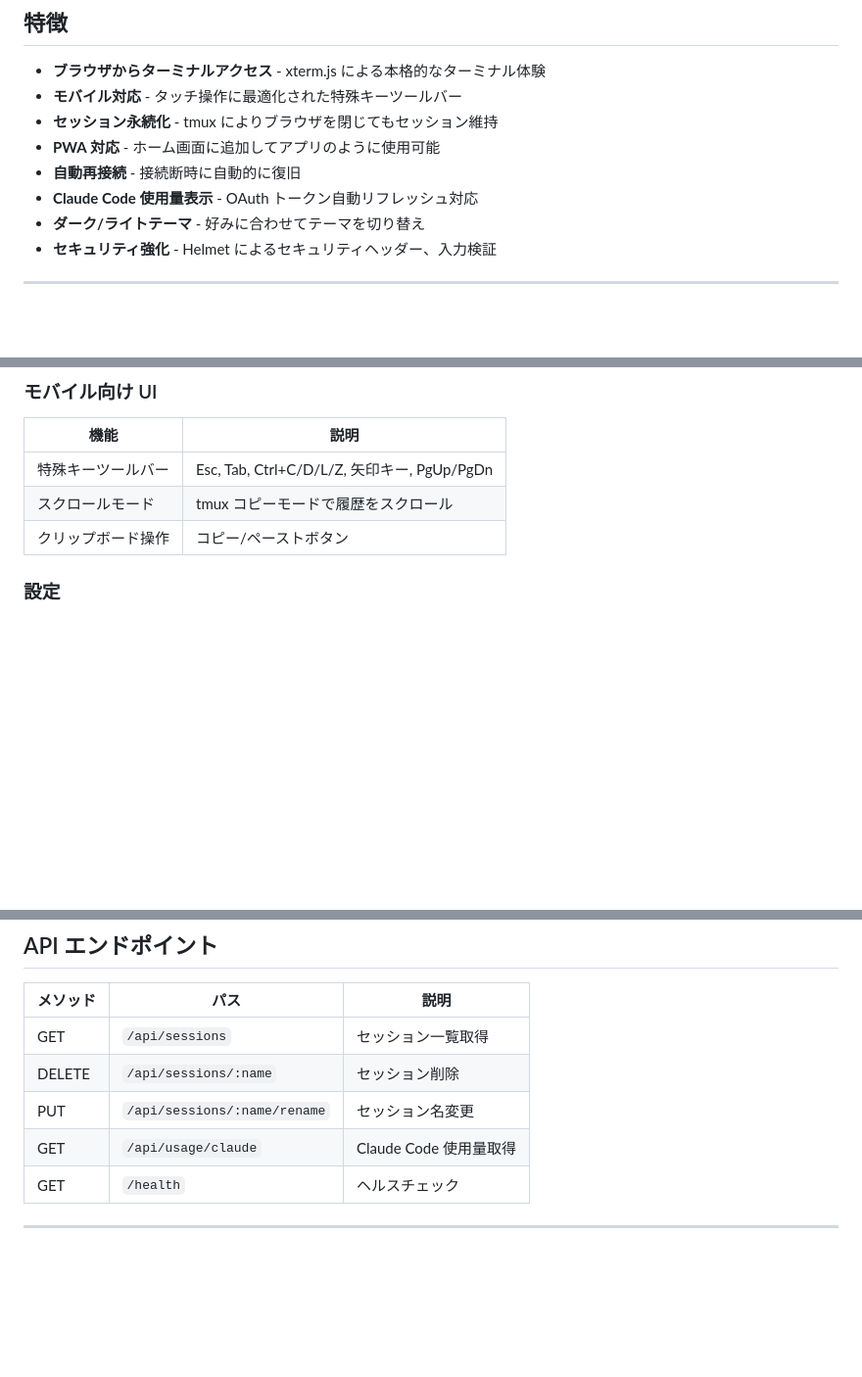
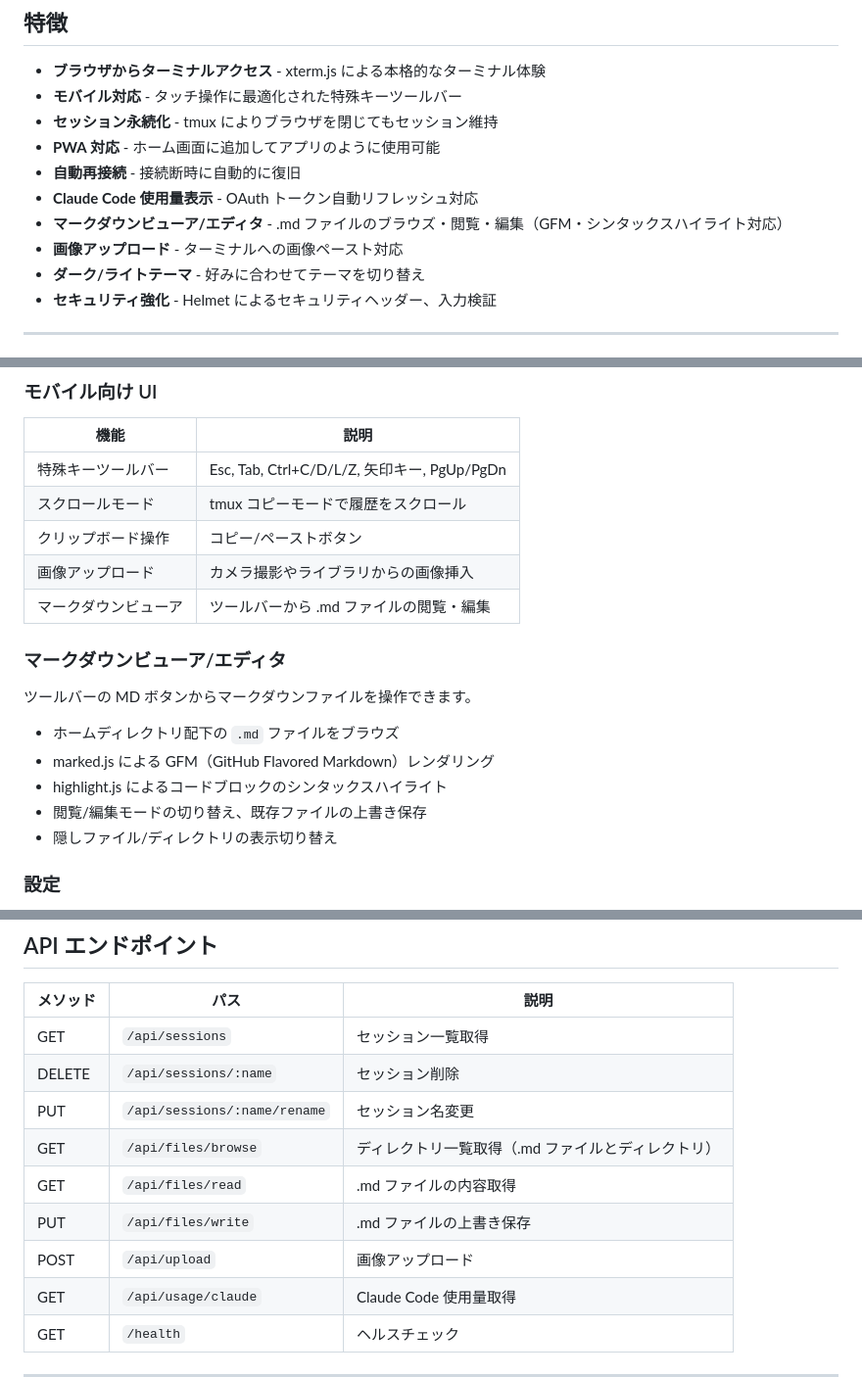
Before and after one commit to phni3j9a/ccmobile, a Markdown page: README.md, 3 parts joined by grey strips. Shown at 98% size. Drawn GitHub-style; blank space fills up the shorter version.

Commit message:
docs: READMEにマークダウンビューア・画像アップロード機能を追記
Co-Authored-By: Claude Opus 4.6 <noreply@anthropic.com>

```diff
--- a/README.md
+++ b/README.md
@@ -17,6 +17,8 @@ LAN 内の他のデバイス（PC、スマートフォン、タブレット）
 - **PWA 対応** - ホーム画面に追加してアプリのように使用可能
 - **自動再接続** - 接続断時に自動的に復旧
 - **Claude Code 使用量表示** - OAuth トークン自動リフレッシュ対応
+- **マークダウンビューア/エディタ** - .md ファイルのブラウズ・閲覧・編集（GFM・シンタックスハイライト対応）
+- **画像アップロード** - ターミナルへの画像ペースト対応
 - **ダーク/ライトテーマ** - 好みに合わせてテーマを切り替え
 - **セキュリティ強化** - Helmet によるセキュリティヘッダー、入力検証
 
@@ -169,6 +173,18 @@ http://<サーバーの IP アドレス>:3000
 | 特殊キーツールバー | Esc, Tab, Ctrl+C/D/L/Z, 矢印キー, PgUp/PgDn |
 | スクロールモード | tmux コピーモードで履歴をスクロール |
 | クリップボード操作 | コピー/ペーストボタン |
+| 画像アップロード | カメラ撮影やライブラリからの画像挿入 |
+| マークダウンビューア | ツールバーから .md ファイルの閲覧・編集 |
+
+### マークダウンビューア/エディタ
+
+ツールバーの MD ボタンからマークダウンファイルを操作できます。
+
+- ホームディレクトリ配下の `.md` ファイルをブラウズ
+- marked.js による GFM（GitHub Flavored Markdown）レンダリング
+- highlight.js によるコードブロックのシンタックスハイライト
+- 閲覧/編集モードの切り替え、既存ファイルの上書き保存
+- 隠しファイル/ディレクトリの表示切り替え
 
 ### 設定
 
@@ -220,6 +236,10 @@ sudo journalctl -u claude-code-web -f
 | GET | `/api/sessions` | セッション一覧取得 |
 | DELETE | `/api/sessions/:name` | セッション削除 |
 | PUT | `/api/sessions/:name/rename` | セッション名変更 |
+| GET | `/api/files/browse` | ディレクトリ一覧取得（.md ファイルとディレクトリ） |
+| GET | `/api/files/read` | .md ファイルの内容取得 |
+| PUT | `/api/files/write` | .md ファイルの上書き保存 |
+| POST | `/api/upload` | 画像アップロード |
 | GET | `/api/usage/claude` | Claude Code 使用量取得 |
 | GET | `/health` | ヘルスチェック |
 
```
Also changed, not shown: other parts of README.md (+2 -0 lines).
